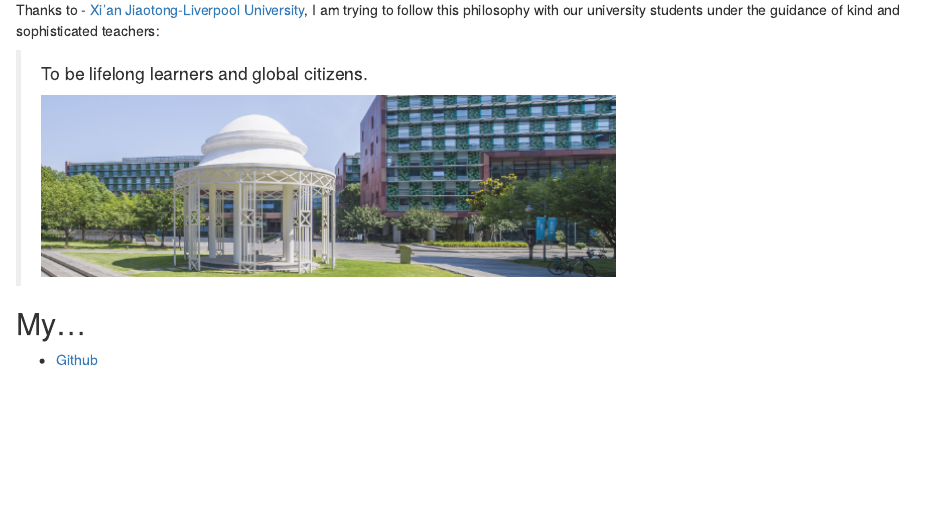
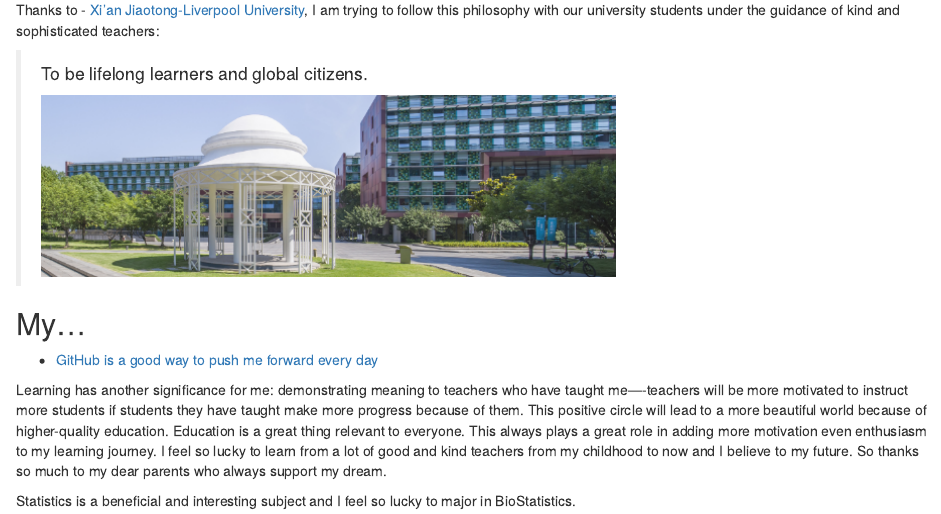
Before and after one commit to yuuuulu/yuuuulu.github.io, an R Markdown document (hello.Rmd): the page in a window 1100 px wide, from 570 px down. Rendered offline with R 4.5, knitr and Pandoc, with nearby package versions.

Commit message:
830commit

```diff
--- a/hello.Rmd
+++ b/hello.Rmd
@@ -19,4 +19,10 @@ Thanks to - [Xi'an Jiaotong-Liverpool University](https://www.xjtlu.edu.cn/), I
 
 ## My...
 
--   [Github](https://github.com/yuuuulu)
+-   [GitHub is a good way to push me forward every day](https://github.com/yuuuulu)
+
+
+Learning has another significance for me: demonstrating meaning to teachers who have taught me----teachers will be more motivated to instruct more students if students they have taught make more progress because of them. This positive circle will lead to a more beautiful world because of higher-quality education. Education is a great thing relevant to  everyone. This always plays a great role in adding more motivation even enthusiasm to my learning journey. I feel so lucky to learn from a lot of good and kind teachers from my childhood to now and I believe to my future. So thanks so much to my dear parents who always support my dream.
+
+
+Statistics is a beneficial and interesting subject and I feel so lucky to major in BioStatistics.
```
Also changed, not shown: teaching.Rmd (+1 -1 lines), 1 other file.
